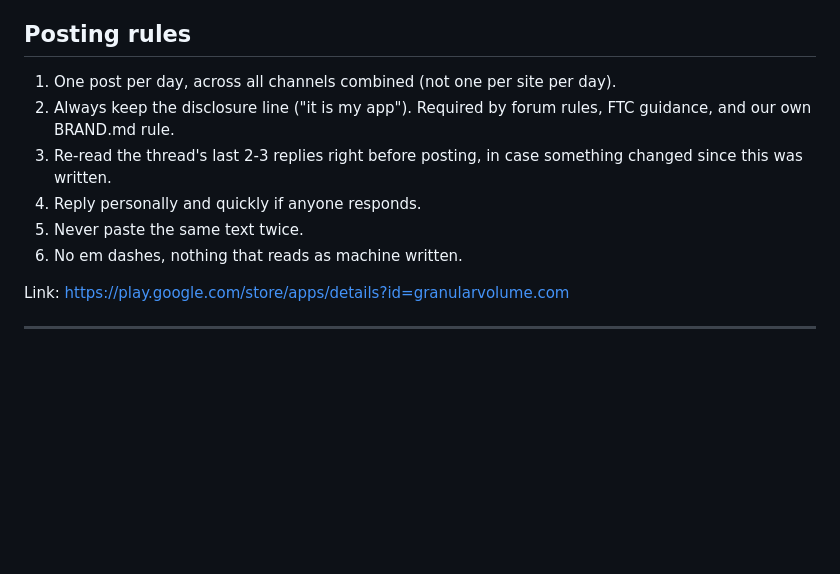
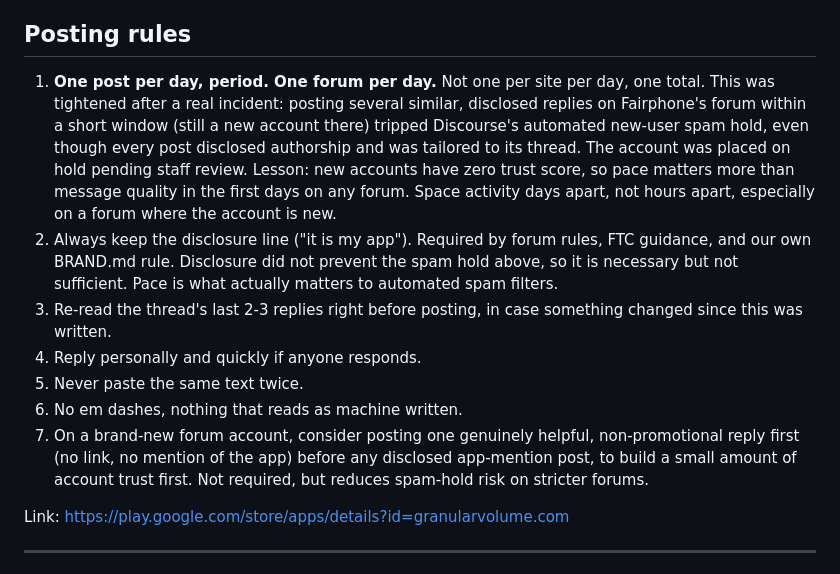
Before and after one commit to Rzuss/granular-volume, a Markdown page: launch/SEARCH-INTENT-SEEDING-KIT.md, the part around the change. GitHub-like rendering; blank space fills up the shorter version.

Commit message:
Document the Fairphone forum spam-hold incident and tighten pacing rule
New Fairphone account got auto-held after several disclosed, tailored
posts within a short window. Confirmed pace going forward: one post
per day total, one forum per day, not per-site. Added a note that
disclosure alone doesn't prevent automated spam holds; pacing does.

```diff
--- a/launch/SEARCH-INTENT-SEEDING-KIT.md
+++ b/launch/SEARCH-INTENT-SEEDING-KIT.md
@@ -30,14 +30,28 @@ nobody in these threads has offered yet.
 
 ## Posting rules
 
-1. One post per day, across all channels combined (not one per site per day).
+1. **One post per day, period. One forum per day.** Not one per site per day, one
+   total. This was tightened after a real incident: posting several similar,
+   disclosed replies on Fairphone's forum within a short window (still a new
+   account there) tripped Discourse's automated new-user spam hold, even though
+   every post disclosed authorship and was tailored to its thread. The account
+   was placed on hold pending staff review. Lesson: new accounts have zero trust
+   score, so pace matters more than message quality in the first days on any
+   forum. Space activity days apart, not hours apart, especially on a forum
+   where the account is new.
 2. Always keep the disclosure line ("it is my app"). Required by forum rules, FTC
-   guidance, and our own BRAND.md rule.
+   guidance, and our own BRAND.md rule. Disclosure did not prevent the spam hold
+   above, so it is necessary but not sufficient. Pace is what actually matters to
+   automated spam filters.
 3. Re-read the thread's last 2-3 replies right before posting, in case something
    changed since this was written.
 4. Reply personally and quickly if anyone responds.
 5. Never paste the same text twice.
 6. No em dashes, nothing that reads as machine written.
+7. On a brand-new forum account, consider posting one genuinely helpful,
+   non-promotional reply first (no link, no mention of the app) before any
+   disclosed app-mention post, to build a small amount of account trust first.
+   Not required, but reduces spam-hold risk on stricter forums.
 
 Link: https://play.google.com/store/apps/details?id=granularvolume.com
 
```
